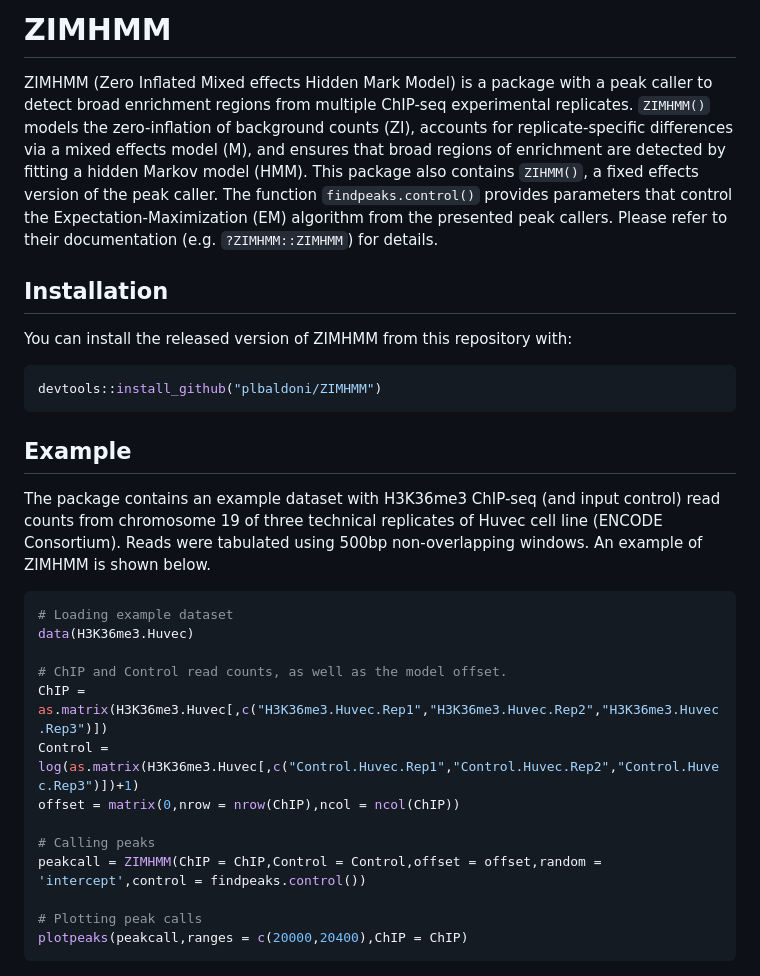
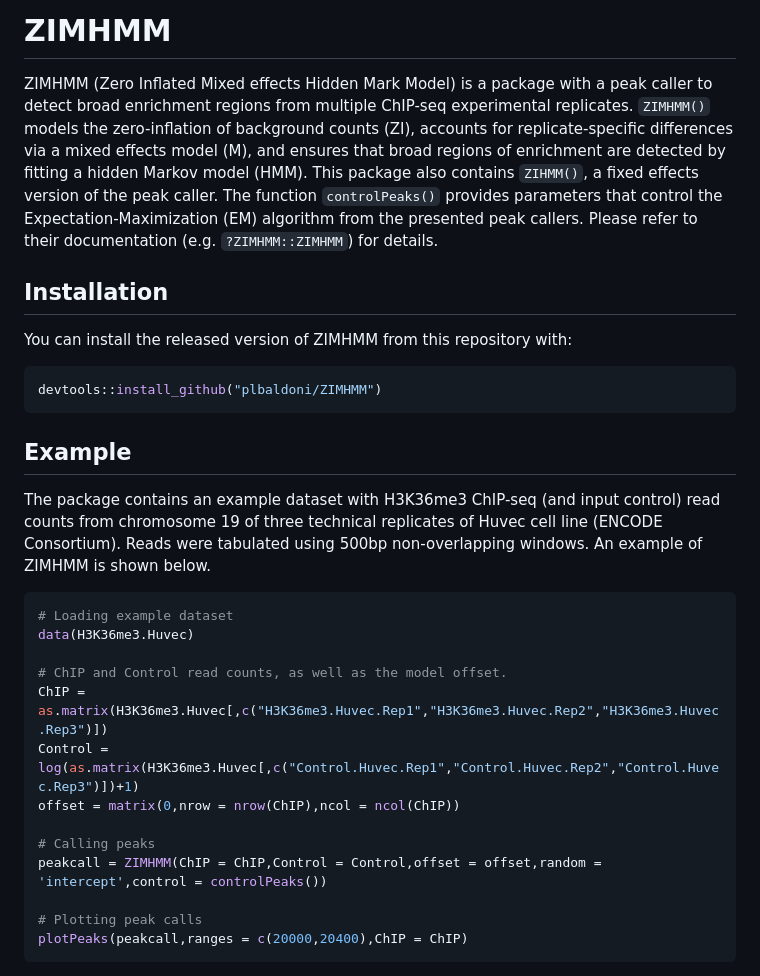
Before and after one commit to plbaldoni/ZIMHMM, a Markdown page: README.md, the part around the change. GitHub-like rendering.

Commit message:
Renaming plotPeaks and controlPeaks

````diff
--- a/README.md
+++ b/README.md
@@ -1,23 +1,36 @@
 
 <!-- README.md is generated from README.Rmd. Please edit that file -->
-ZIMHMM
-======
 
-ZIMHMM (Zero Inflated Mixed effects Hidden Mark Model) is a package with a peak caller to detect broad enrichment regions from multiple ChIP-seq experimental replicates. `ZIMHMM()` models the zero-inflation of background counts (ZI), accounts for replicate-specific differences via a mixed effects model (M), and ensures that broad regions of enrichment are detected by fitting a hidden Markov model (HMM). This package also contains `ZIHMM()`, a fixed effects version of the peak caller. The function `findpeaks.control()` provides parameters that control the Expectation-Maximization (EM) algorithm from the presented peak callers. Please refer to their documentation (e.g. `?ZIMHMM::ZIMHMM`) for details.
+# ZIMHMM
 
-Installation
-------------
+ZIMHMM (Zero Inflated Mixed effects Hidden Mark Model) is a package with
+a peak caller to detect broad enrichment regions from multiple ChIP-seq
+experimental replicates. `ZIMHMM()` models the zero-inflation of
+background counts (ZI), accounts for replicate-specific differences via
+a mixed effects model (M), and ensures that broad regions of enrichment
+are detected by fitting a hidden Markov model (HMM). This package also
+contains `ZIHMM()`, a fixed effects version of the peak caller. The
+function `controlPeaks()` provides parameters that control the
+Expectation-Maximization (EM) algorithm from the presented peak callers.
+Please refer to their documentation (e.g. `?ZIMHMM::ZIMHMM`) for
+details.
 
-You can install the released version of ZIMHMM from this repository with:
+## Installation
+
+You can install the released version of ZIMHMM from this repository
+with:
 
 ``` r
 devtools::install_github("plbaldoni/ZIMHMM")
 ```
 
-Example
--------
+## Example
 
-The package contains an example dataset with H3K36me3 ChIP-seq (and input control) read counts from chromosome 19 of three technical replicates of Huvec cell line (ENCODE Consortium). Reads were tabulated using 500bp non-overlapping windows. An example of ZIMHMM is shown below.
+The package contains an example dataset with H3K36me3 ChIP-seq (and
+input control) read counts from chromosome 19 of three technical
+replicates of Huvec cell line (ENCODE Consortium). Reads were tabulated
+using 500bp non-overlapping windows. An example of ZIMHMM is shown
+below.
 
 ``` r
 # Loading example dataset
@@ -29,10 +42,10 @@ Control = log(as.matrix(H3K36me3.Huvec[,c("Control.Huvec.Rep1","Control.Huvec.Re
 offset = matrix(0,nrow = nrow(ChIP),ncol = ncol(ChIP))
 
 # Calling peaks
-peakcall = ZIMHMM(ChIP = ChIP,Control = Control,offset = offset,random = 'intercept',control = findpeaks.control())
+peakcall = ZIMHMM(ChIP = ChIP,Control = Control,offset = offset,random = 'intercept',control = controlPeaks())
 
 # Plotting peak calls
-plotpeaks(peakcall,ranges = c(20000,20400),ChIP = ChIP)
+plotPeaks(peakcall,ranges = c(20000,20400),ChIP = ChIP)
 ```
 
 <img src="man/figures/README-example-1.png" width="100%" />
````
Also changed, not shown: man/figures/README-example-1.png, 15 other files.
